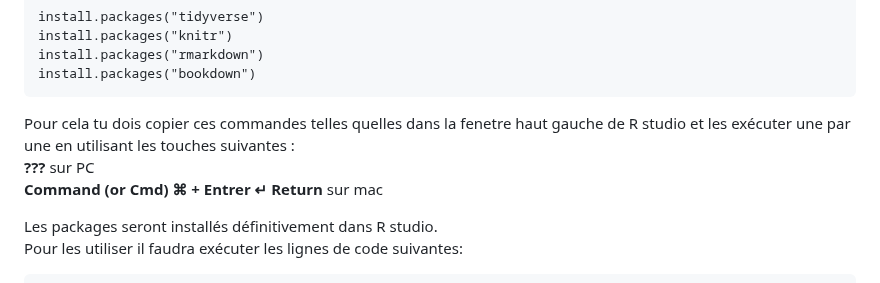
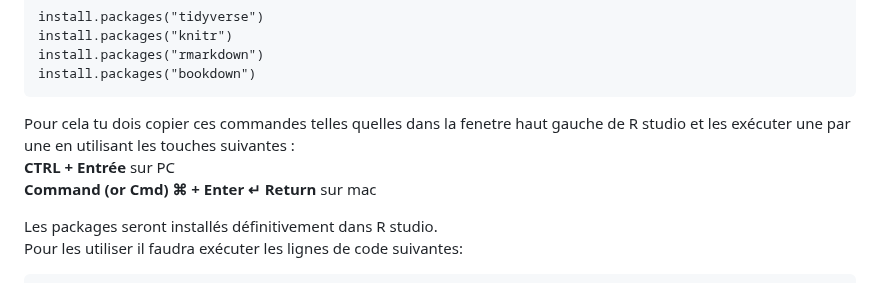
Before and after one commit to ALVignoles/R-pour-archeologues, a Markdown page: README.md, the part around the change. GitHub-like rendering.

````diff
--- a/README.md
+++ b/README.md
@@ -17,8 +17,8 @@ install.packages("rmarkdown")
 install.packages("bookdown")
 ```
 Pour cela tu dois copier ces commandes telles quelles dans la fenetre haut gauche de R studio et les exécuter une par une en utilisant les touches suivantes :
-**???** sur PC
-**Command (or Cmd) &#8984; + Entrer ↵ Return** sur mac
+**CTRL + Entrée** sur PC
+**Command (or Cmd) &#8984; + Enter ↵ Return** sur mac
 
 Les packages seront installés définitivement dans R studio.
 Pour les utiliser il faudra exécuter les lignes de code suivantes:
````
